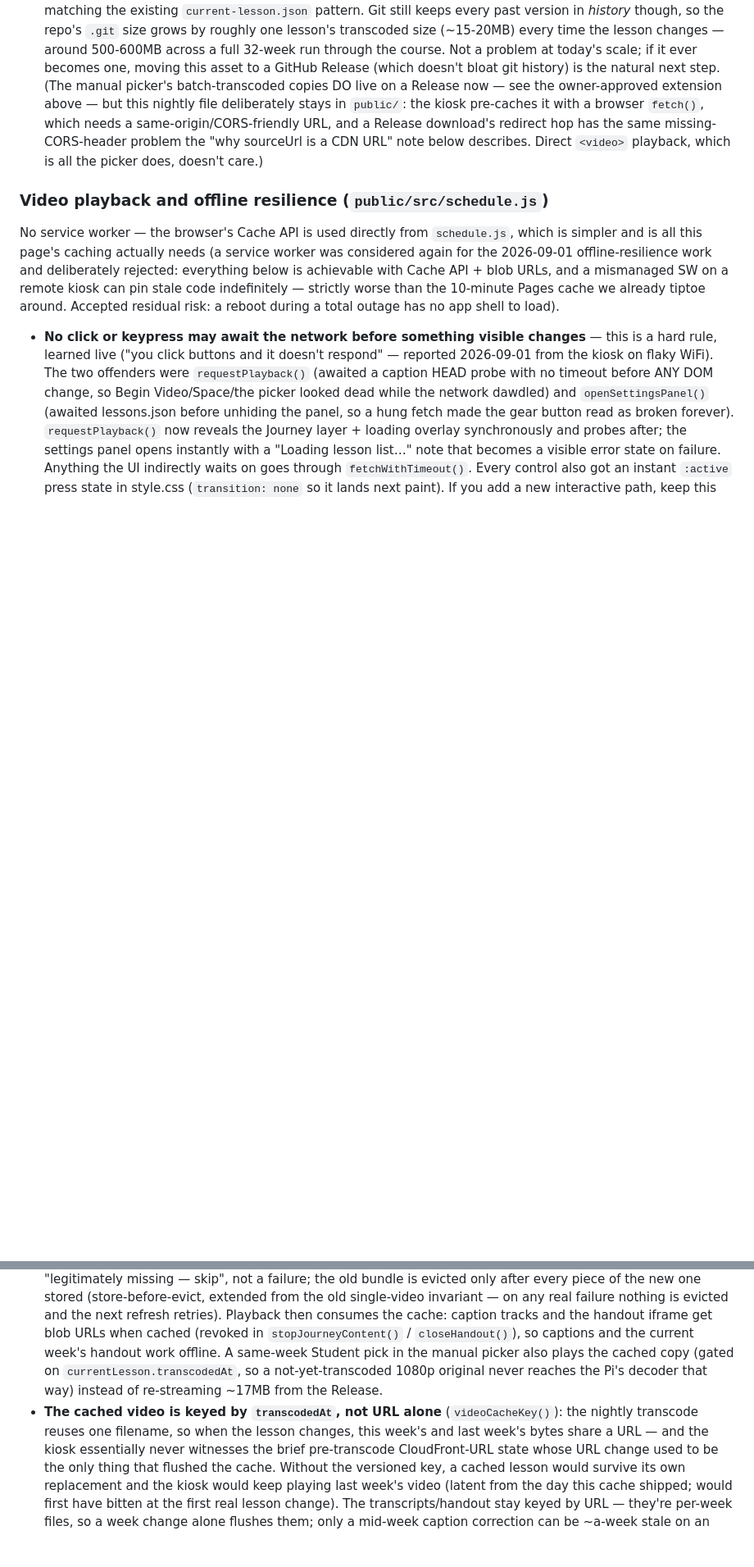
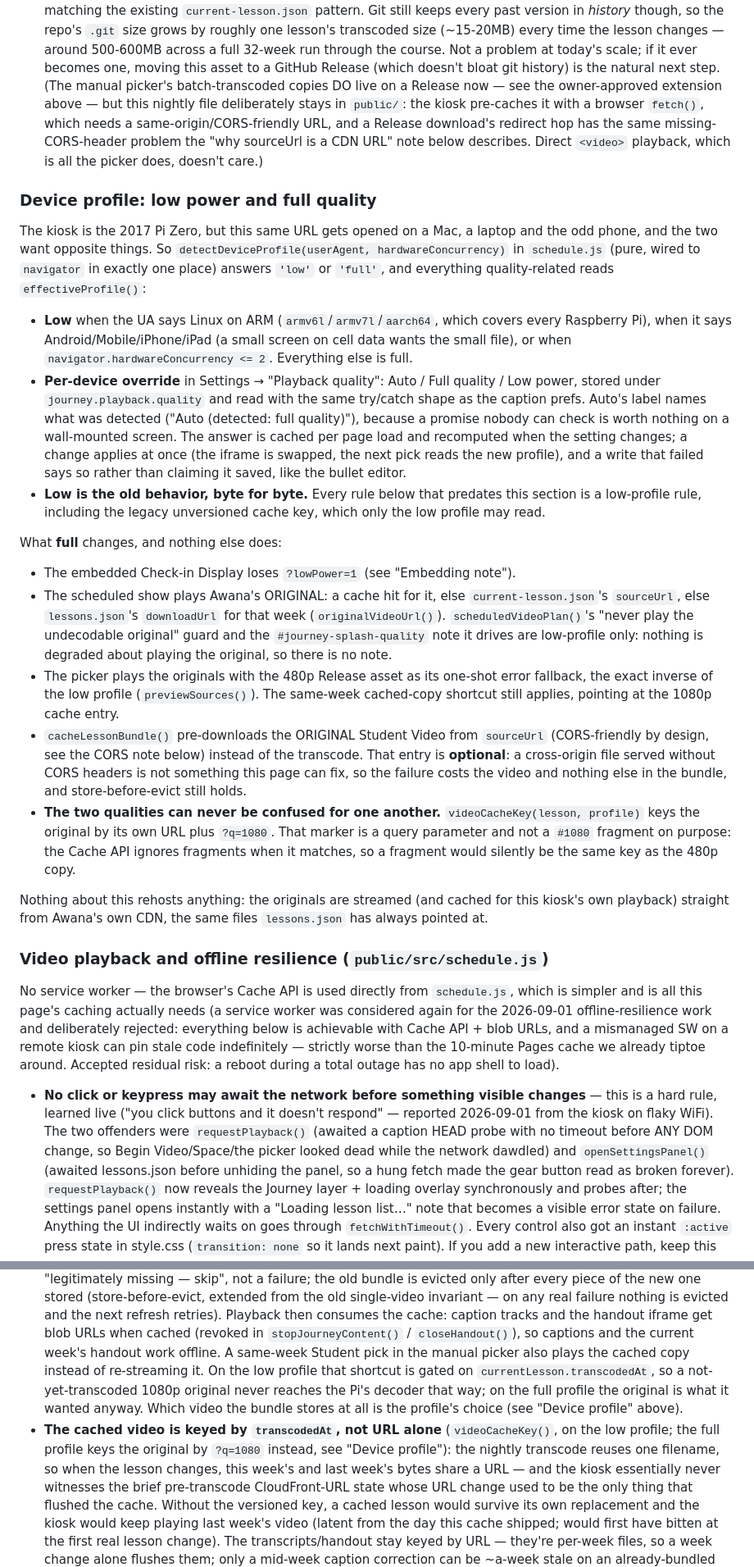
Before and after one commit to patrick-simpson/Journey-Display, a Markdown page: CLAUDE.md, 2 parts joined by grey strips. Shown at 82% size. GitHub-like rendering; blank space fills up the shorter version.

```diff
--- a/CLAUDE.md
+++ b/CLAUDE.md
@@ -352,6 +320,61 @@ checked by extracting and viewing real frames from both).
   sourceUrl is a CDN URL" note below describes. Direct `<video>`
   playback, which is all the picker does, doesn't care.)
 
+### Device profile: low power and full quality
+
+The kiosk is the 2017 Pi Zero, but this same URL gets opened on a Mac, a
+laptop and the odd phone, and the two want opposite things. So
+`detectDeviceProfile(userAgent, hardwareConcurrency)` in `schedule.js`
+(pure, wired to `navigator` in exactly one place) answers `'low'` or
+`'full'`, and everything quality-related reads `effectiveProfile()`:
+
+- **Low** when the UA says Linux on ARM (`armv6l`/`armv7l`/`aarch64`,
+  which covers every Raspberry Pi), when it says Android/Mobile/iPhone/iPad (a small
+  screen on cell data wants the small file), or when
+  `navigator.hardwareConcurrency <= 2`. Everything else is full.
+- **Per-device override** in Settings → "Playback quality": Auto / Full
+  quality / Low power, stored under `journey.playback.quality` and read
+  with the same try/catch shape as the caption prefs. Auto's label names
+  what was detected ("Auto (detected: full quality)"), because a promise
+  nobody can check is worth nothing on a wall-mounted screen. The answer
+  is cached per page load and recomputed when the setting changes; a
+  change applies at once (the iframe is swapped, the next pick reads the
+  new profile), and a write that failed says so rather than claiming it
+  saved, like the bullet editor.
+- **Low is the old behavior, byte for byte.** Every rule below that
+  predates this section is a low-profile rule, including the legacy
+  unversioned cache key, which only the low profile may read.
+
+What **full** changes, and nothing else does:
+
+- The embedded Check-in Display loses `?lowPower=1` (see "Embedding
+  note").
+- The scheduled show plays Awana's ORIGINAL: a cache hit for it, else
+  `current-lesson.json`'s `sourceUrl`, else `lessons.json`'s
+  `downloadUrl` for that week (`originalVideoUrl()`).
+  `scheduledVideoPlan()`'s "never play the undecodable original" guard and
+  the `#journey-splash-quality` note it drives are low-profile only:
+  nothing is degraded about playing the original, so there is no note.
+- The picker plays the originals with the 480p Release asset as its
+  one-shot error fallback, the exact inverse of the low profile
+  (`previewSources()`). The same-week cached-copy shortcut still applies,
+  pointing at the 1080p cache entry.
+- `cacheLessonBundle()` pre-downloads the ORIGINAL Student Video from
+  `sourceUrl` (CORS-friendly by design, see the CORS note below) instead
+  of the transcode. That entry is **optional**: a cross-origin file served
+  without CORS headers is not something this page can fix, so the failure
+  costs the video and nothing else in the bundle, and store-before-evict
+  still holds.
+- **The two qualities can never be confused for one another.**
+  `videoCacheKey(lesson, profile)` keys the original by its own URL plus
+  `?q=1080`. That marker is a query parameter and not a `#1080` fragment
+  on purpose: the Cache API ignores fragments when it matches, so a
+  fragment would silently be the same key as the 480p copy.
+
+Nothing about this rehosts anything: the originals are streamed (and
+cached for this kiosk's own playback) straight from Awana's own CDN, the
+same files `lessons.json` has always pointed at.
+
 ### Video playback and offline resilience (`public/src/schedule.js`)
 
 No service worker — the browser's Cache API is used directly from
@@ -392,11 +415,15 @@ a reboot during a total outage has no app shell to load).
   iframe get blob URLs when cached (revoked in `stopJourneyContent()` /
   `closeHandout()`), so captions and the current week's handout work
   offline. A same-week Student pick in the manual picker also plays the
-  cached copy (gated on `currentLesson.transcodedAt`, so a
-  not-yet-transcoded 1080p original never reaches the Pi's decoder that
-  way) instead of re-streaming ~17MB from the Release.
+  cached copy instead of re-streaming it. On the low profile that shortcut
+  is gated on `currentLesson.transcodedAt`, so a not-yet-transcoded 1080p
+  original never reaches the Pi's decoder that way; on the full profile
+  the original is what it wanted anyway. Which video the bundle stores at
+  all is the profile's choice (see "Device profile" above).
 - **The cached video is keyed by `transcodedAt`, not URL alone**
-  (`videoCacheKey()`): the nightly transcode reuses one filename, so
+  (`videoCacheKey()`, on the low profile; the full profile keys the
+  original by `?q=1080` instead, see "Device profile"): the nightly
+  transcode reuses one filename, so
   when the lesson changes, this week's and last week's bytes share a
   URL — and the kiosk essentially never witnesses the brief
   pre-transcode CloudFront-URL state whose URL change used to be the
```
Also changed, not shown: other parts of CLAUDE.md (+31 -44 lines).
